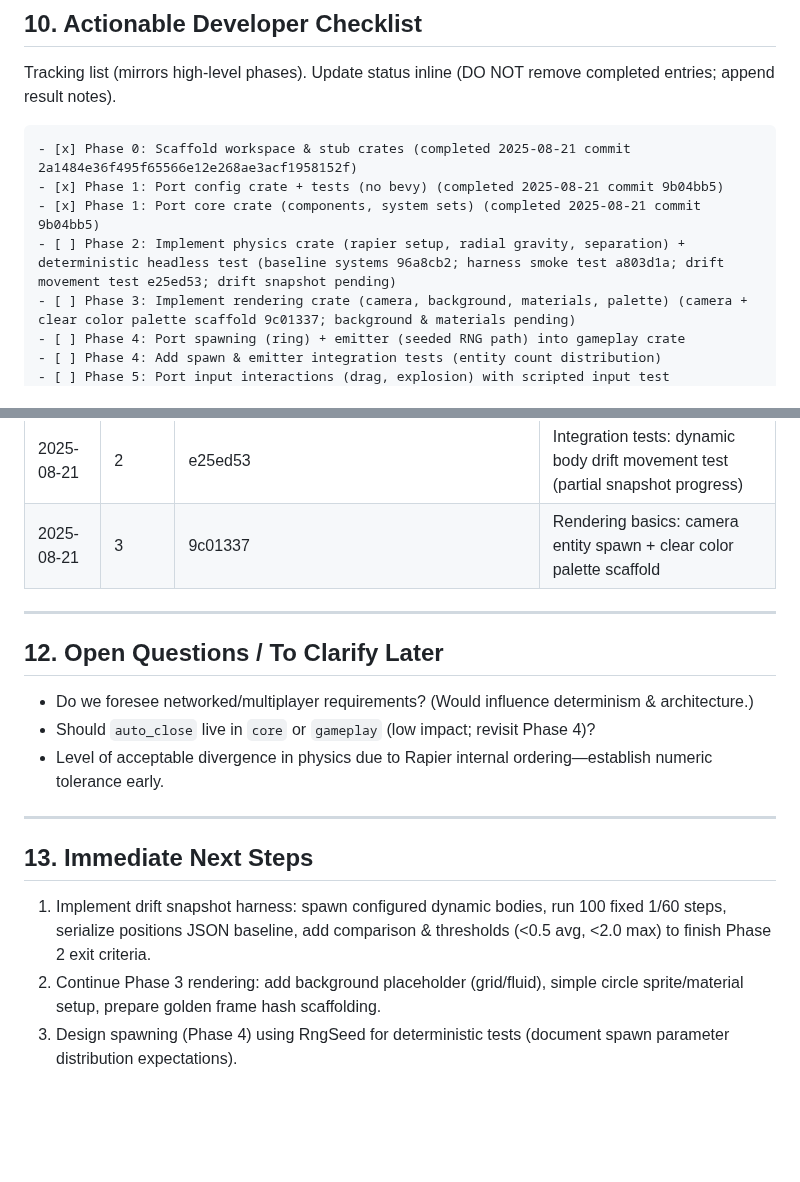
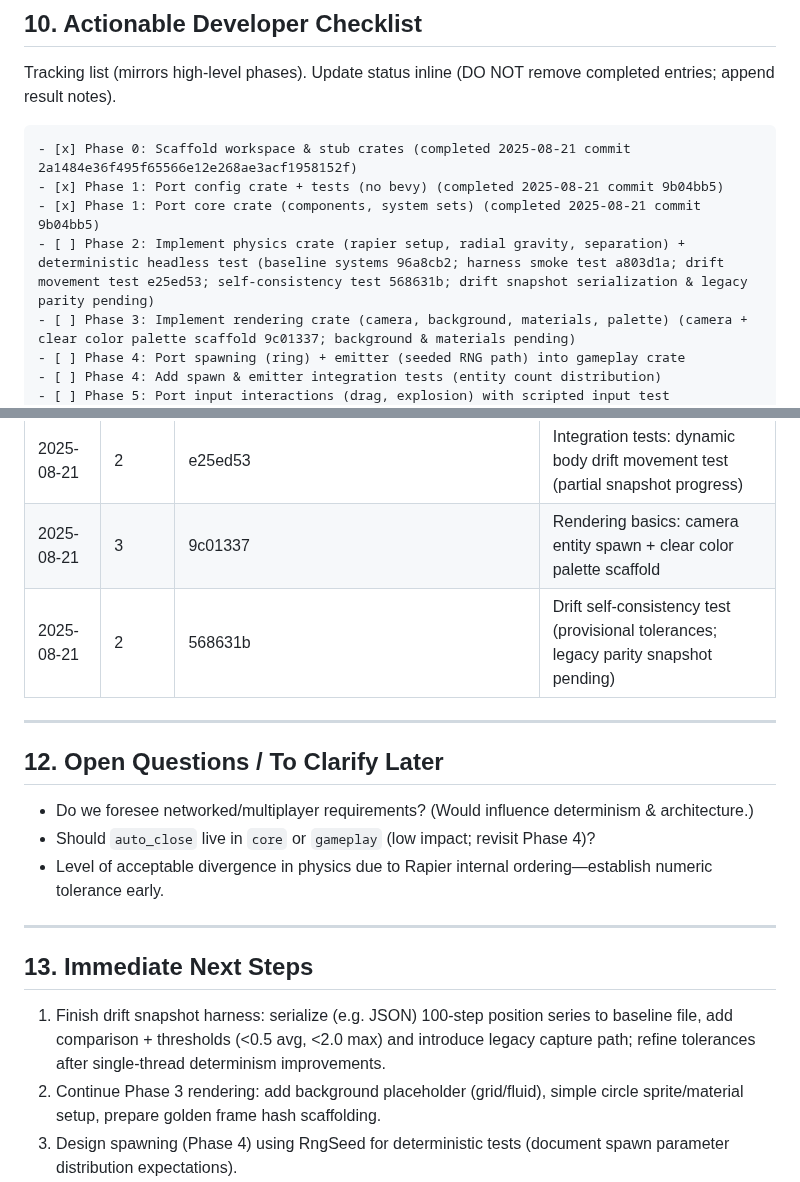
Before and after one commit to ahammer/metalrain, a Markdown page: game/plan.md, 2 parts joined by grey strips. GitHub-like rendering; blank space fills up the shorter version.

Commit message:
plan: record drift self-consistency test 568631b and outline remaining Phase 2 snapshot tasks

```diff
--- a/game/plan.md
+++ b/game/plan.md
@@ -200,7 +200,7 @@ Tracking list (mirrors high-level phases). Update status inline (DO NOT remove c
 - [x] Phase 0: Scaffold workspace & stub crates (completed 2025-08-21 commit 2a1484e36f495f65566e12e268ae3acf1958152f)
 - [x] Phase 1: Port config crate + tests (no bevy) (completed 2025-08-21 commit 9b04bb5)
 - [x] Phase 1: Port core crate (components, system sets) (completed 2025-08-21 commit 9b04bb5)
-- [ ] Phase 2: Implement physics crate (rapier setup, radial gravity, separation) + deterministic headless test (baseline systems 96a8cb2; harness smoke test a803d1a; drift movement test e25ed53; drift snapshot pending)
+- [ ] Phase 2: Implement physics crate (rapier setup, radial gravity, separation) + deterministic headless test (baseline systems 96a8cb2; harness smoke test a803d1a; drift movement test e25ed53; self-consistency test 568631b; drift snapshot serialization & legacy parity pending)
 - [ ] Phase 3: Implement rendering crate (camera, background, materials, palette) (camera + clear color palette scaffold 9c01337; background & materials pending)
 - [ ] Phase 4: Port spawning (ring) + emitter (seeded RNG path) into gameplay crate
 - [ ] Phase 4: Add spawn & emitter integration tests (entity count distribution)
@@ -225,6 +225,7 @@ Tracking list (mirrors high-level phases). Update status inline (DO NOT remove c
 | 2025-08-21 | 2 | a803d1a | Integration tests: headless physics harness smoke test (radial gravity velocity assertion) |
 | 2025-08-21 | 2 | e25ed53 | Integration tests: dynamic body drift movement test (partial snapshot progress) |
 | 2025-08-21 | 3 | 9c01337 | Rendering basics: camera entity spawn + clear color palette scaffold |
+| 2025-08-21 | 2 | 568631b | Drift self-consistency test (provisional tolerances; legacy parity snapshot pending) |
 
 ---
 ## 12. Open Questions / To Clarify Later
@@ -234,7 +235,7 @@ Tracking list (mirrors high-level phases). Update status inline (DO NOT remove c
 
 ---
 ## 13. Immediate Next Steps
-1. Implement drift snapshot harness: spawn configured dynamic bodies, run 100 fixed 1/60 steps, serialize positions JSON baseline, add comparison & thresholds (<0.5 avg, <2.0 max) to finish Phase 2 exit criteria.
+1. Finish drift snapshot harness: serialize (e.g. JSON) 100-step position series to baseline file, add comparison + thresholds (<0.5 avg, <2.0 max) and introduce legacy capture path; refine tolerances after single-thread determinism improvements.
 2. Continue Phase 3 rendering: add background placeholder (grid/fluid), simple circle sprite/material setup, prepare golden frame hash scaffolding.
 3. Design spawning (Phase 4) using RngSeed for deterministic tests (document spawn parameter distribution expectations).
 
```
